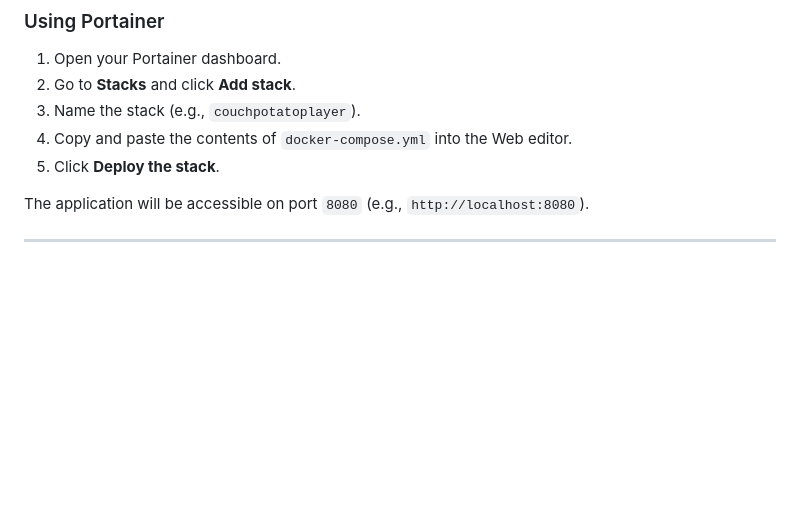
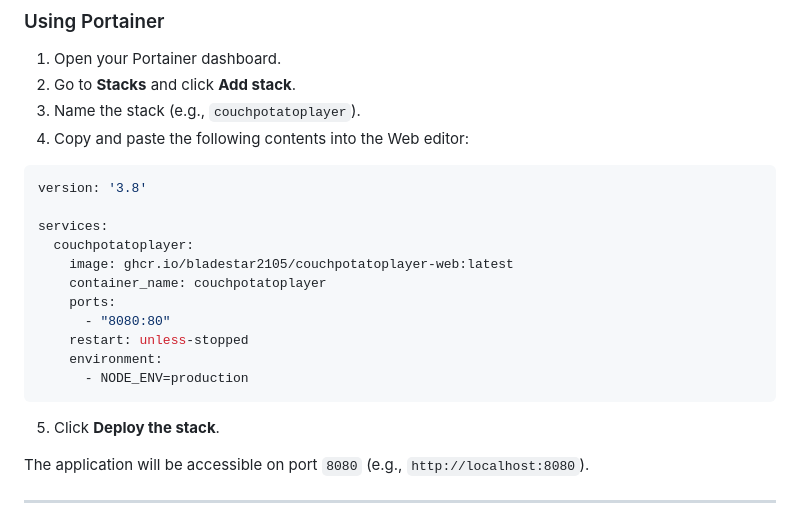
Before and after one commit to Bladestar2105/CouchPotatoPlayer, a Markdown page: README.md, the part around the change. Drawn GitHub-style; blank space fills up the shorter version.

Commit message:
docs: update Portainer Web Editor instructions with compose snippet
Update the README.md Portainer deployment instructions to provide the complete
`docker-compose.yml` code block directly within the markdown. This enables users
to reliably use Portainer's Web Editor method and prevents validation/fetch
errors caused by copy-pasting raw file contents or manual typing mistakes (like
mangling "services").

````diff
--- a/README.md
+++ b/README.md
@@ -126,7 +126,20 @@ docker-compose up -d
 1.  Open your Portainer dashboard.
 2.  Go to **Stacks** and click **Add stack**.
 3.  Name the stack (e.g., `couchpotatoplayer`).
-4.  Copy and paste the contents of `docker-compose.yml` into the Web editor.
+4.  Copy and paste the following contents into the Web editor:
+```yml
+version: '3.8'
+
+services:
+  couchpotatoplayer:
+    image: ghcr.io/bladestar2105/couchpotatoplayer-web:latest
+    container_name: couchpotatoplayer
+    ports:
+      - "8080:80"
+    restart: unless-stopped
+    environment:
+      - NODE_ENV=production
+```
 5.  Click **Deploy the stack**.
 
 The application will be accessible on port `8080` (e.g., `http://localhost:8080`).
````
